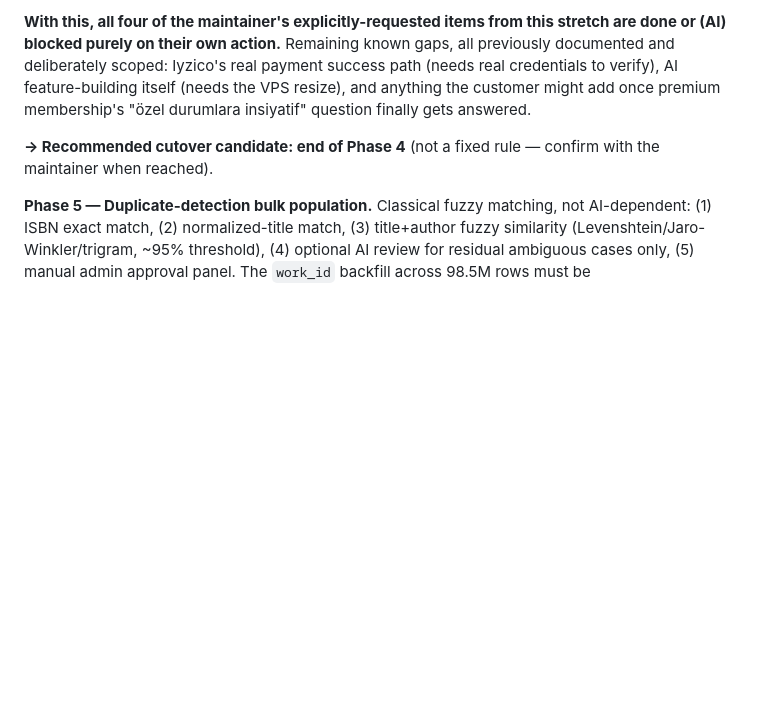
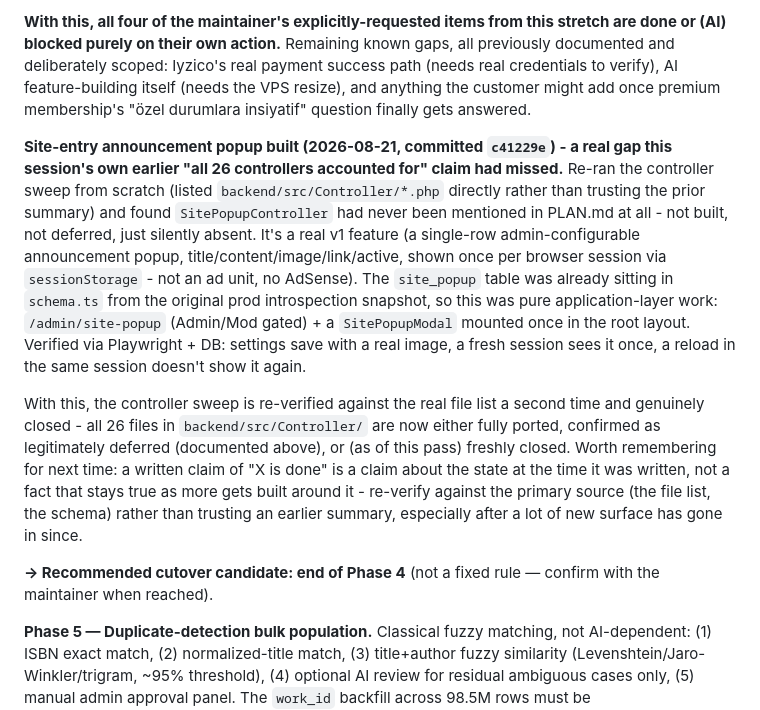
Before and after one commit to graynis1/dklist, a Markdown page: v2/PLAN.md, the part around the change. Rendered like a GitHub page; blank space fills up the shorter version.

Commit message:
docs: log site-popup gap closure and controller-sweep re-verification in PLAN.md

```diff
--- a/v2/PLAN.md
+++ b/v2/PLAN.md
@@ -295,6 +295,10 @@ Verified end-to-end without real credentials (none exist yet): settings save inc
 
 **With this, all four of the maintainer's explicitly-requested items from this stretch are done or (AI) blocked purely on their own action.** Remaining known gaps, all previously documented and deliberately scoped: Iyzico's real payment success path (needs real credentials to verify), AI feature-building itself (needs the VPS resize), and anything the customer might add once premium membership's "özel durumlara insiyatif" question finally gets answered.
 
+**Site-entry announcement popup built (2026-08-21, committed `c41229e`) - a real gap this session's own earlier "all 26 controllers accounted for" claim had missed.** Re-ran the controller sweep from scratch (listed `backend/src/Controller/*.php` directly rather than trusting the prior summary) and found `SitePopupController` had never been mentioned in PLAN.md at all - not built, not deferred, just silently absent. It's a real v1 feature (a single-row admin-configurable announcement popup, title/content/image/link/active, shown once per browser session via `sessionStorage` - not an ad unit, no AdSense). The `site_popup` table was already sitting in `schema.ts` from the original prod introspection snapshot, so this was pure application-layer work: `/admin/site-popup` (Admin/Mod gated) + a `SitePopupModal` mounted once in the root layout. Verified via Playwright + DB: settings save with a real image, a fresh session sees it once, a reload in the same session doesn't show it again.
+
+With this, the controller sweep is re-verified against the real file list a second time and genuinely closed - all 26 files in `backend/src/Controller/` are now either fully ported, confirmed as legitimately deferred (documented above), or (as of this pass) freshly closed. Worth remembering for next time: a written claim of "X is done" is a claim about the state at the time it was written, not a fact that stays true as more gets built around it - re-verify against the primary source (the file list, the schema) rather than trusting an earlier summary, especially after a lot of new surface has gone in since.
+
 **→ Recommended cutover candidate: end of Phase 4** (not a fixed rule — confirm with the maintainer when reached).
 
 **Phase 5 — Duplicate-detection bulk population.** Classical fuzzy matching, not AI-dependent: (1) ISBN exact match, (2) normalized-title match, (3) title+author fuzzy similarity (Levenshtein/Jaro-Winkler/trigram, ~95% threshold), (4) optional AI review for residual ambiguous cases only, (5) manual admin approval panel. The `work_id` backfill across 98.5M rows must be batched/resumable/idempotent — same shape of long-running IO-heavy write that killed the FULLTEXT attempts twice on this hardware.
```
